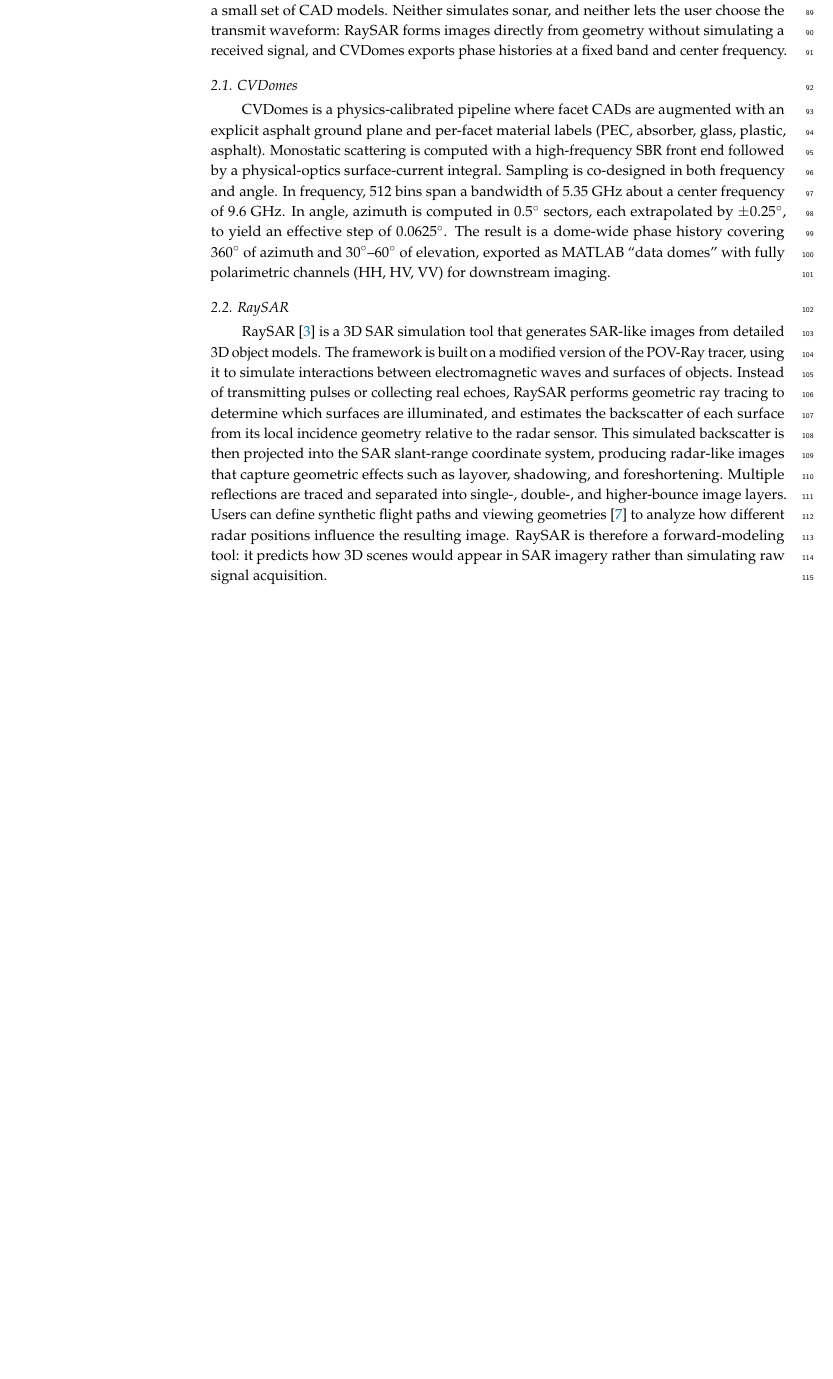
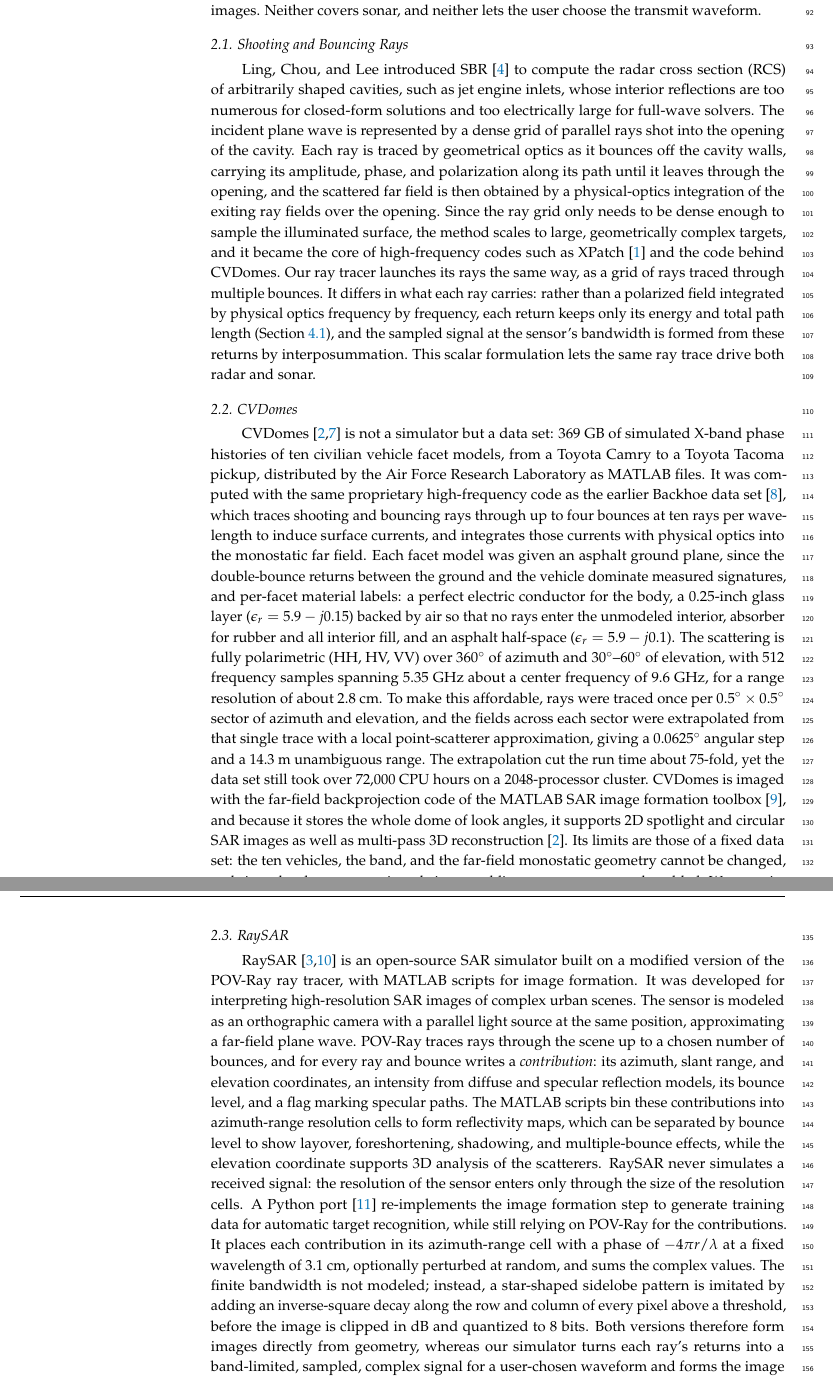
Before and after one commit to Sehajbal01/shapenet_sar_sim, a LaTeX paper (latex/main.tex): part of page 5 of 31 before the commit and two parts of pages 5 and 6 of 32 after it, the two joined at a grey line, cut so that both start at the same text, the shorter picture padded with empty space. Compiled offline with pdfLaTeX.

Commit message:
paper: rewrite related works from source docs
Co-Authored-By: Claude Opus 5.5 <noreply@anthropic.com>
Claude-Session: https://claude.ai/code/session_01GGmVrkSgyd4LF9qZZbmMeN

```diff
--- a/latex/main.tex
+++ b/latex/main.tex
@@ -34,7 +34,7 @@ Department of Electrical and Computer Engineering, The University of Arizona, Tu
 
 \corres{Correspondence: berian@arizona.edu}
 
-\abstract{There is currently a lack of open-source SAR and sonar simulators. \emph{RaySAR} forms images directly from geometry without simulating a received signal, while \emph{CVDomes} is limited to a few CAD models. Both depend on outdated software such as MATLAB and POV-Ray, and neither simulates sonar. We present an \emph{open-source SAR and sonar simulator} implemented in \emph{PyTorch} with \emph{GPU acceleration} that renders three imaging modalities from a single ray-traced signal model: \emph{spotlight-mode SAR}, \emph{side-scan sonar}, and \emph{forward-looking sonar}. It supports arbitrary \texttt{.obj} 3D models, with configurable wavelength, sample rate, bandwidth, transmit waveform, and material properties. We simulate multi-bounce ray tracing to model realistic reflectivity, scattering, and absorption. We introduce an efficient low-pass filtering technique for summation and interpolation of ray returns, termed \emph{interposummation}, which accounts for the effective bandwidth and sample rate of the sensor. Each return keeps the round-trip phase of its path, so the simulated signals are complex-valued and support \emph{coherent imaging}. Interposummation accepts \emph{arbitrary transmit waveforms} through the effective window of their matched filter, so pulse-compression waveforms such as LFM chirps and Barker codes are simulated from the same ray trace as an ideal band-limited pulse. The simulator further supports radar cross section modeling, different noise types, and imperfect sensor trajectories. We test our simulator on ShapeNet car models with spotlight-mode SAR, side-scan sonar, and forward-looking sonar.}
+\abstract{There is currently a lack of open-source SAR and sonar simulators. \emph{RaySAR} forms images directly from geometry without simulating a received signal and depends on outdated software such as POV-Ray and MATLAB, while \emph{CVDomes} is a fixed data set of ten vehicles whose simulation code is not public. Neither simulates sonar. We present an \emph{open-source SAR and sonar simulator} implemented in \emph{PyTorch} with \emph{GPU acceleration} that renders three imaging modalities from a single ray-traced signal model: \emph{spotlight-mode SAR}, \emph{side-scan sonar}, and \emph{forward-looking sonar}. It supports arbitrary \texttt{.obj} 3D models, with configurable wavelength, sample rate, bandwidth, transmit waveform, and material properties. We simulate multi-bounce ray tracing to model realistic reflectivity, scattering, and absorption. We introduce an efficient low-pass filtering technique for summation and interpolation of ray returns, termed \emph{interposummation}, which accounts for the effective bandwidth and sample rate of the sensor. Each return keeps the round-trip phase of its path, so the simulated signals are complex-valued and support \emph{coherent imaging}. Interposummation accepts \emph{arbitrary transmit waveforms} through the effective window of their matched filter, so pulse-compression waveforms such as LFM chirps and Barker codes are simulated from the same ray trace as an ideal band-limited pulse. The simulator further supports radar cross section modeling, different noise types, and imperfect sensor trajectories. We test our simulator on ShapeNet car models with spotlight-mode SAR, side-scan sonar, and forward-looking sonar.}
 
 \keyword{SAR; spotlight SAR; side-scan sonar; forward-looking sonar; pulse compression; ray tracing; simulator}
 
@@ -121,9 +121,3 @@ imaging (Figure \ref{fig:main-fig}.b) can be done.
 \section{Related Works}
 \label{sec:related}
 
-To the best of our knowledge, there are only two other publicly available SAR data simulators.
-RaySAR \cite{raysar} is a MATLAB repository for simulating SAR images via ray
-tracing. CVDomes \cite{cvdomes} is a MATLAB repository that simulates spotlight-mode SAR images
-from a small set of CAD models. Neither simulates sonar, and neither lets the user choose the transmit waveform: RaySAR forms images directly from
-geometry without simulating a received signal, and CVDomes exports phase histories at a fixed band
-and center frequency.
@@ -130,34 +127,78 @@ and center frequency.
+\cite{cvdomes}, a precomputed data set of phase histories, and RaySAR \cite{raysar}, a
+ray-tracing simulator of SAR images. Neither covers sonar, and neither lets the user choose the
+transmit waveform.
+
+\subsection{Shooting and Bouncing Rays}
+\label{sec:sbr}
+
+Ling, Chou, and Lee introduced SBR \cite{sbr} to compute the radar cross section (RCS) of
+arbitrarily shaped cavities, such as jet engine inlets, whose interior reflections are too
+numerous for closed-form solutions and too electrically large for full-wave solvers. The incident
+plane wave is represented by a dense grid of parallel rays shot into the opening of the cavity.
+Each ray is traced by geometrical optics as it bounces off the cavity walls, carrying its
+amplitude, phase, and polarization along its path until it leaves through the opening, and the
+scattered far field is then obtained by a physical-optics integration of the exiting ray fields
+over the opening. Since the ray grid only needs to be dense enough to sample the illuminated
+surface, the method scales to large, geometrically complex targets, and it became the core of
+high-frequency codes such as XPatch \cite{xpatch4} and the code behind CVDomes. Our ray tracer
+launches its rays the same way, as a grid of rays traced through multiple bounces. It differs in
+what each ray carries: rather than a polarized field integrated by physical optics frequency by
+frequency, each return keeps only its energy and total path length (Section
+\ref{sec:signal-simulation}), and the sampled signal at the sensor's bandwidth is formed from these
+returns by interposummation. This scalar formulation lets the same ray trace drive both radar and
+sonar.
 
 \subsection{CVDomes}
 \label{sec:cvdomes}
 
-CVDomes is a physics-calibrated pipeline where facet CADs are augmented with an explicit asphalt
-ground plane and per-facet material labels (PEC, absorber, glass, plastic, asphalt). Monostatic
-scattering is computed with a high-frequency SBR front end followed by a physical-optics
-surface-current integral. Sampling is co-designed in both frequency and angle. In frequency, 512
-bins span a bandwidth of $5.35$ GHz about a center frequency of $9.6$ GHz. In angle, azimuth is
-computed in $0.5^\circ$ sectors, each extrapolated by $\pm 0.25^\circ$, to yield an effective step
-of $0.0625^\circ$. The result is a dome-wide phase history covering $360^\circ$ of azimuth and
-$30^\circ$--$60^\circ$ of elevation, exported as MATLAB ``data domes'' with fully polarimetric
-channels (HH, HV, VV) for downstream imaging.
-
-
+CVDomes \cite{cvdomes,cvdomesreport} is not a simulator but a data set: $369$~GB of simulated
+X-band phase histories of ten civilian vehicle facet models, from a Toyota Camry to a Toyota
+Tacoma pickup, distributed by the Air Force Research Laboratory as MATLAB files. It was computed
+with the same proprietary high-frequency code as the earlier Backhoe data set \cite{backhoe}, which
+traces shooting and bouncing rays through up to four bounces at ten rays per wavelength to induce
+surface currents, and integrates those currents with physical optics into the monostatic far
+field. Each facet model was given an asphalt ground plane, since the double-bounce returns between
+the ground and the vehicle dominate measured signatures, and per-facet material labels: a perfect
+electric conductor for the body, a $0.25$-inch glass layer ($\epsilon_r = 5.9 - j0.15$) backed by
+air so that no rays enter the unmodeled interior, absorber for rubber and all interior fill, and an
+asphalt half-space ($\epsilon_r = 5.9 - j0.1$). The scattering is fully polarimetric (HH, HV, VV)
+over $360^\circ$ of azimuth and $30^\circ$--$60^\circ$ of elevation, with $512$ frequency samples
+spanning $5.35$~GHz about a center frequency of $9.6$~GHz, for a range resolution of about
+$2.8$~cm. To make this affordable, rays were traced once per $0.5^\circ \times 0.5^\circ$ sector of
+azimuth and elevation, and the fields across each sector were extrapolated from that single trace
+with a local point-scatterer approximation, giving a $0.0625^\circ$ angular step and a $14.3$~m
+unambiguous range. The extrapolation cut the run time about 75-fold, yet the data set still took
+over $72{,}000$ CPU hours on a $2048$-processor cluster. CVDomes is imaged with the far-field
+backprojection code of the MATLAB SAR image formation toolbox \cite{gorham2010sar}, and because it
+stores the whole dome of look angles, it supports 2D spotlight and circular SAR images as well as
+multi-pass 3D reconstruction \cite{cvdomes}. Its limits are those of a fixed data set: the ten
+vehicles, the band, and the far-field monostatic geometry cannot be changed, and since the
+electromagnetic code is not public, no new targets can be added. We reuse its Camry facet model
+and material labels in Section \ref{sec:per-triangle-materials}.
 
 \subsection{RaySAR}
 \label{sec:raysar}
 
-RaySAR \cite{raysar} is a 3D SAR simulation tool that generates SAR-like images from detailed 3D
-object models. The framework is built on a modified version of the POV-Ray tracer, using it to
-simulate interactions between electromagnetic waves and surfaces of objects. Instead of
-transmitting pulses or collecting real echoes, RaySAR performs geometric ray tracing to determine
-which surfaces are illuminated, and estimates the backscatter of each surface from its local
-incidence geometry relative to the radar sensor. This simulated backscatter is then projected into
-the SAR slant-range coordinate system, producing radar-like images that capture geometric effects
-such as layover, shadowing, and foreshortening. Multiple reflections are traced and separated into
-single-, double-, and higher-bounce image layers. Users can define synthetic flight paths and
-viewing geometries \cite{drozdowicz2021open} to analyze how different radar positions influence
-the resulting image. RaySAR is therefore a forward-modeling tool: it predicts how 3D scenes would
-appear in SAR imagery rather than simulating raw signal acquisition.
+RaySAR \cite{raysar,auer2011thesis} is an open-source SAR simulator built on a modified version of
+the POV-Ray ray tracer, with MATLAB scripts for image formation. It was developed for interpreting
+high-resolution SAR images of complex urban scenes. The sensor is modeled as an orthographic camera
+with a parallel light source at the same position, approximating a far-field plane wave. POV-Ray
+traces rays through the scene up to a chosen number of bounces, and for every ray and bounce
+writes a \emph{contribution}: its azimuth, slant range, and elevation coordinates, an intensity from
+diffuse and specular reflection models, its bounce level, and a flag marking specular paths. The
+MATLAB scripts bin these contributions into azimuth-range resolution cells to form reflectivity
+maps, which can be separated by bounce level to show layover, foreshortening, shadowing, and
+multiple-bounce effects, while the elevation coordinate supports 3D analysis of the scatterers.
+RaySAR never simulates a received signal: the resolution of the sensor enters only through the
+size of the resolution cells. A Python port \cite{raysarpython} re-implements the image formation
+step to generate training data for automatic target recognition, while still relying on POV-Ray for
+the contributions. It places each contribution in its azimuth-range cell with a phase of $-4\pi
+r/\lambda$ at a fixed wavelength of $3.1$~cm, optionally perturbed at random, and sums the complex
+values. The finite bandwidth is not modeled; instead, a star-shaped sidelobe pattern is imitated by
+adding an inverse-square decay along the row and column of every pixel above a threshold, before
+the image is clipped in dB and quantized to 8 bits. Both versions therefore form images directly
+from geometry, whereas our simulator turns each ray's returns into a band-limited, sampled, complex
+signal for a user-chosen waveform and forms the image from that signal.
 
 \section{Problem Statement}
 \label{sec:problem}
```
Also changed, not shown: latex/egbib.bib (+40 -0 lines), latex/main.tex (11 more changed lines).
